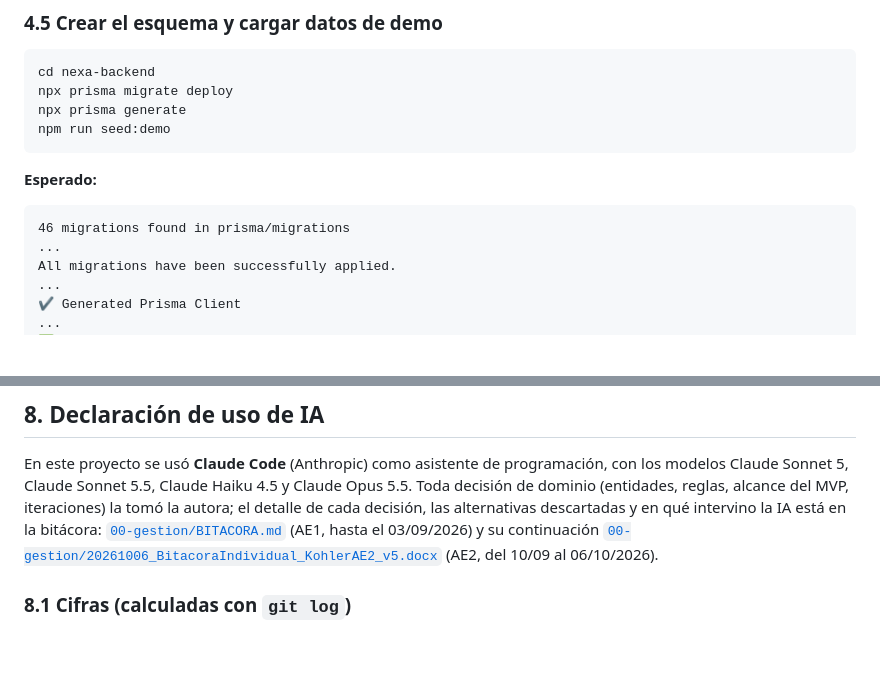
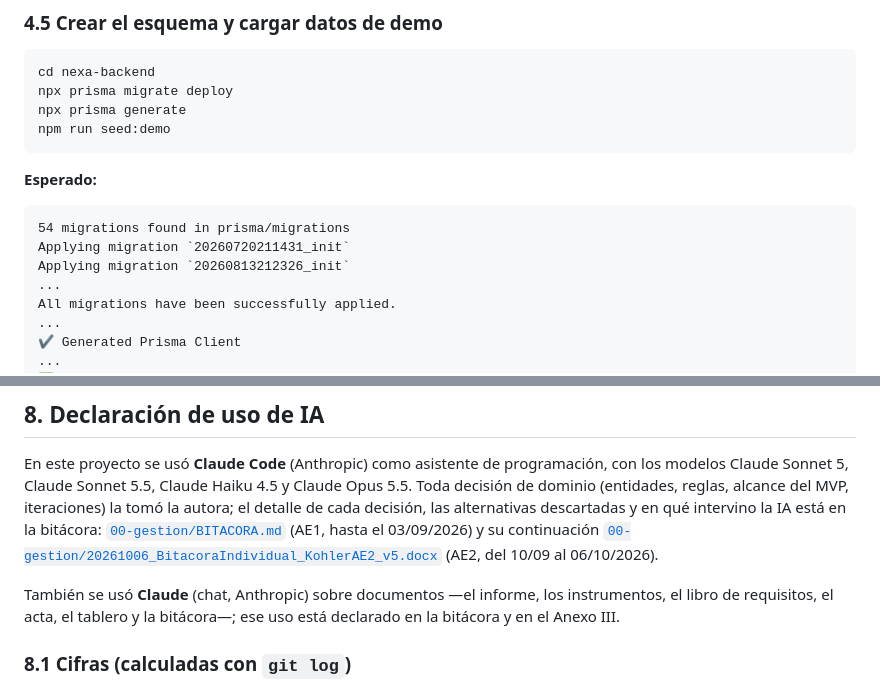
Before and after one commit to emilykohler12/nexa-backend, a Markdown page: README.md, 2 parts joined by grey strips. Drawn GitHub-style; blank space fills up the shorter version.

Commit message:
docs: README con las 54 migraciones reales y el uso de Claude (chat) en documentos
- Paso 4.5: reemplaza "46 migrations found" por la salida real de
  prisma migrate deploy sobre una base nueva (tomada del log del CI; ahora son
  54 migraciones, contando la de RF-05).
- Sección 8: suma una línea que remite al uso de Claude (chat) sobre documentos
  (informe, instrumentos, libro de requisitos, acta, tablero y bitácora),
  declarado en la bitácora y en el Anexo III.

Co-Authored-By: Claude Sonnet 5.5 <noreply@anthropic.com>

````diff
--- a/README.md
+++ b/README.md
@@ -195,7 +195,9 @@ npm run seed:demo
 **Esperado:**
 
 ```
-46 migrations found in prisma/migrations
+54 migrations found in prisma/migrations
+Applying migration `20260720211431_init`
+Applying migration `20260813212326_init`
 ...
 All migrations have been successfully applied.
 ...
@@ -343,6 +345,8 @@ Test Files  11 passed (11)
 
 En este proyecto se usó **Claude Code** (Anthropic) como asistente de programación, con los modelos Claude Sonnet 5, Claude Sonnet 5.5, Claude Haiku 4.5 y Claude Opus 5.5. Toda decisión de dominio (entidades, reglas, alcance del MVP, iteraciones) la tomó la autora; el detalle de cada decisión, las alternativas descartadas y en qué intervino la IA está en la bitácora: [`00-gestion/BITACORA.md`](00-gestion/BITACORA.md) (AE1, hasta el 03/09/2026) y su continuación [`00-gestion/20261006_BitacoraIndividual_KohlerAE2_v5.docx`](00-gestion/20261006_BitacoraIndividual_KohlerAE2_v5.docx) (AE2, del 10/09 al 06/10/2026).
 
+También se usó **Claude** (chat, Anthropic) sobre documentos —el informe, los instrumentos, el libro de requisitos, el acta, el tablero y la bitácora—; ese uso está declarado en la bitácora y en el Anexo III.
+
 ### 8.1 Cifras (calculadas con `git log`)
 
 Corte: commit `9bdc3ee` en nexa-backend y `4bf842e` en nexa-frontend (2026-10-06), antes de la corrección de este README.
````
